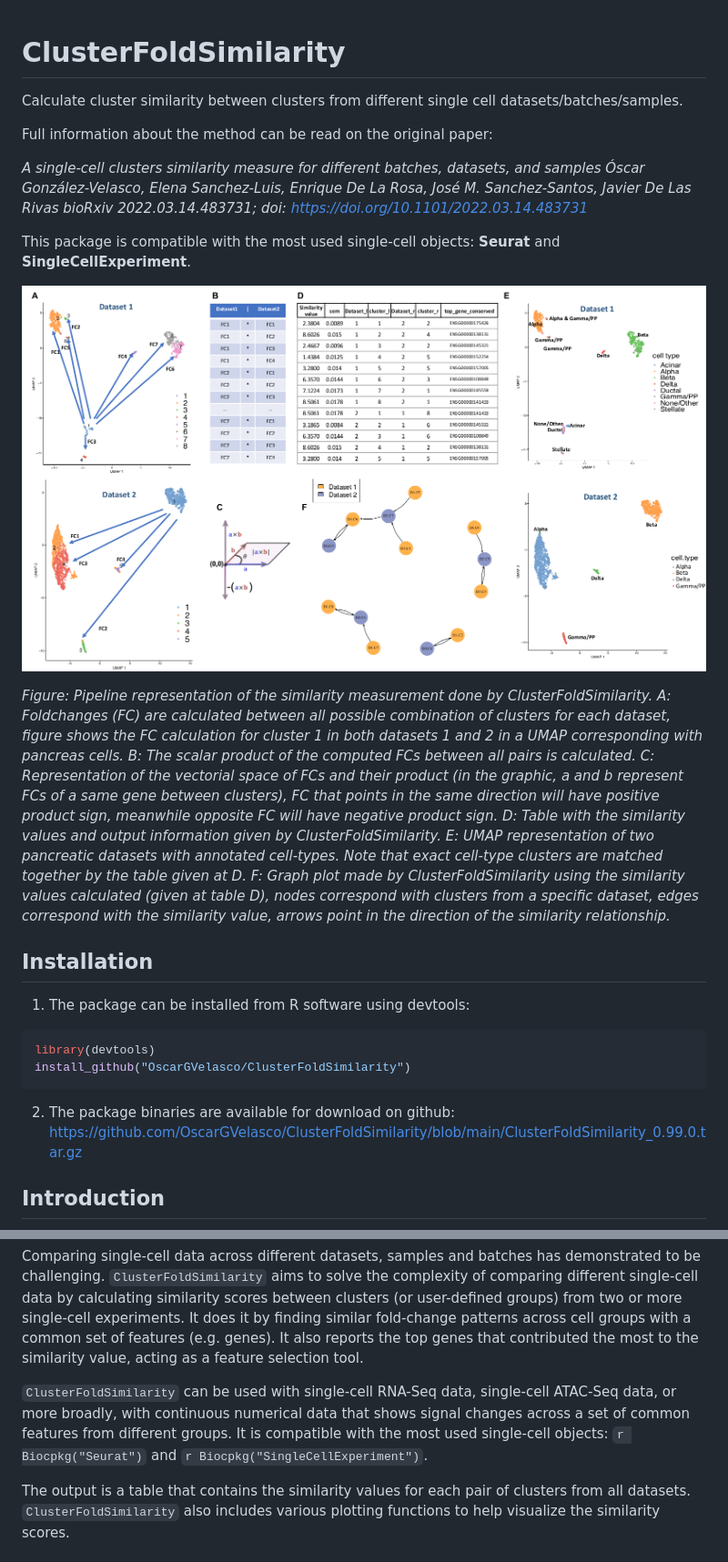
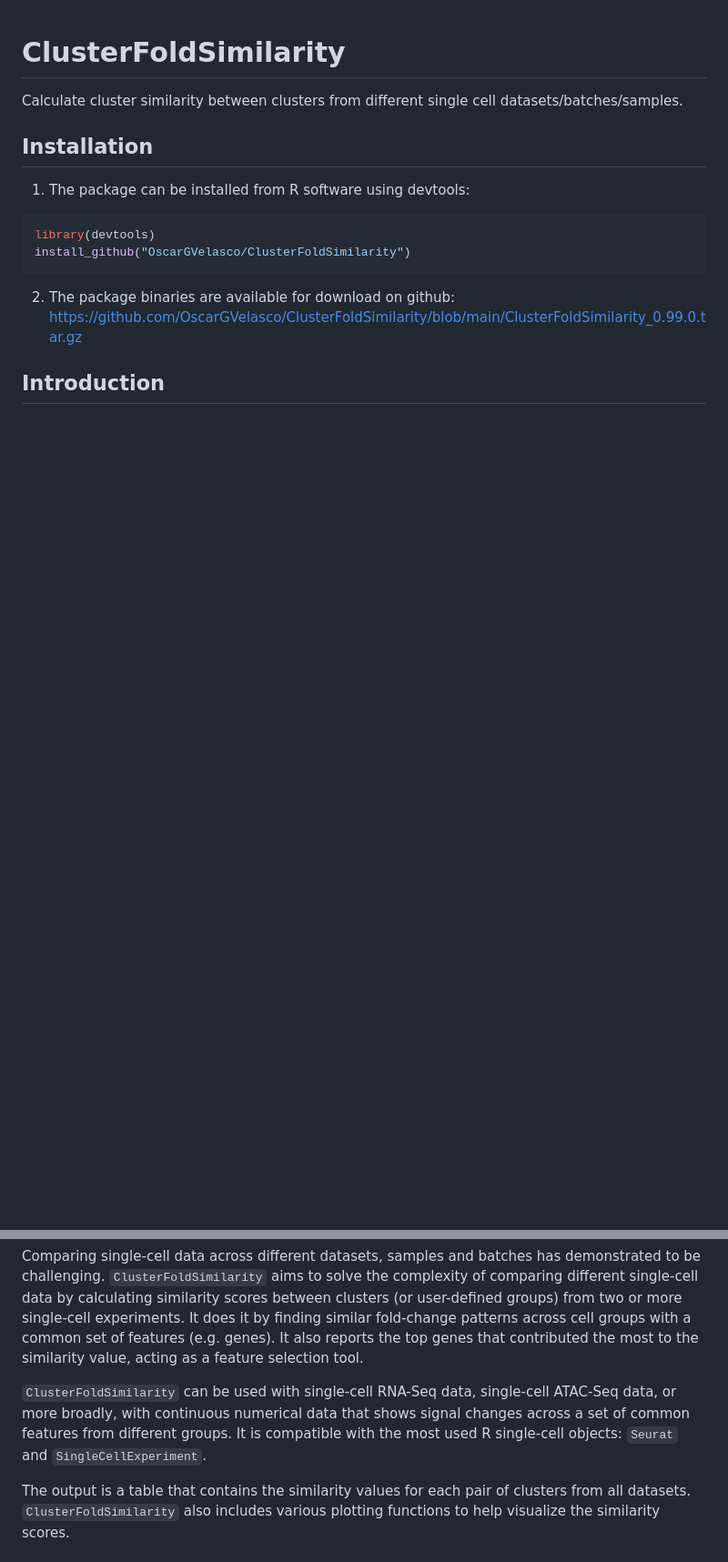
Before and after one commit to OscarGVelasco/ClusterFoldSimilarity, a Markdown page: README.md, 2 parts joined by grey strips. Shown: that part at 91% size. GitHub-like rendering; blank space fills up the shorter version.

```diff
--- a/README.md
+++ b/README.md
@@ -1,28 +1,5 @@
 # ClusterFoldSimilarity
 Calculate cluster similarity between clusters from different single cell datasets/batches/samples.
-
-Full information about the method can be read on the original paper:
-
-*A single-cell clusters similarity measure for different batches, datasets, and samples
-Óscar González-Velasco, Elena Sanchez-Luis, Enrique De La Rosa, José M. Sanchez-Santos, Javier De Las Rivas
-bioRxiv 2022.03.14.483731; doi: https://doi.org/10.1101/2022.03.14.483731*
-
-This package is compatible with the most used single-cell objects: **Seurat** and **SingleCellExperiment**.
-
-![](README_files/ClusterFoldSimilarity_pipeline.png)
-
-*Figure: Pipeline representation of the similarity measurement done by ClusterFoldSimilarity. A:
-Foldchanges (FC) are calculated between all possible combination of clusters for each dataset, figure
-shows the FC calculation for cluster 1 in both datasets 1 and 2 in a UMAP corresponding with
-pancreas cells. B: The scalar product of the computed FCs between all pairs is calculated. C:
-Representation of the vectorial space of FCs and their product (in the graphic, a and b represent FCs
-of a same gene between clusters), FC that points in the same direction will have positive product sign,
-meanwhile opposite FC will have negative product sign. D: Table with the similarity values and output
-information given by ClusterFoldSimilarity. E: UMAP representation of two pancreatic datasets with
-annotated cell-types. Note that exact cell-type clusters are matched together by the table given at D. F:
-Graph plot made by ClusterFoldSimilarity using the similarity values calculated (given at table D),
-nodes correspond with clusters from a specific dataset, edges correspond with the similarity value,
-arrows point in the direction of the similarity relationship.*
 
 Installation
 -----------------------------
@@ -41,7 +18,7 @@ Introduction
 
 Comparing single-cell data across different datasets, samples and batches has demonstrated to be challenging. `ClusterFoldSimilarity` aims to solve the complexity of comparing different single-cell data by calculating similarity scores between clusters (or user-defined groups) from two or more single-cell experiments. It does it by finding similar fold-change patterns across cell groups with a common set of features (e.g. genes). It also reports the top genes that contributed the most to the similarity value, acting as a feature selection tool.
 
-`ClusterFoldSimilarity` can be used with single-cell RNA-Seq data, single-cell ATAC-Seq data, or more broadly, with continuous numerical data that shows signal changes across a set of common features from different groups. It is compatible with the most used single-cell objects: `r Biocpkg("Seurat")` and `r Biocpkg("SingleCellExperiment")`.
+`ClusterFoldSimilarity` can be used with single-cell RNA-Seq data, single-cell ATAC-Seq data, or more broadly, with continuous numerical data that shows signal changes across a set of common features from different groups. It is compatible with the most used R single-cell objects: `Seurat` and `SingleCellExperiment`.
 
 The output is a table that contains the similarity values for each pair of clusters from all datasets. `ClusterFoldSimilarity` also includes various plotting functions to help visualize the similarity scores.
 
```
Also changed, not shown: other parts of README.md (+27 -8 lines).
